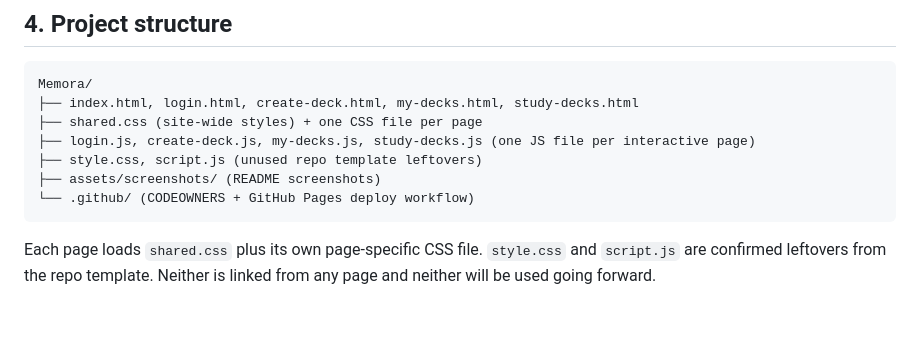
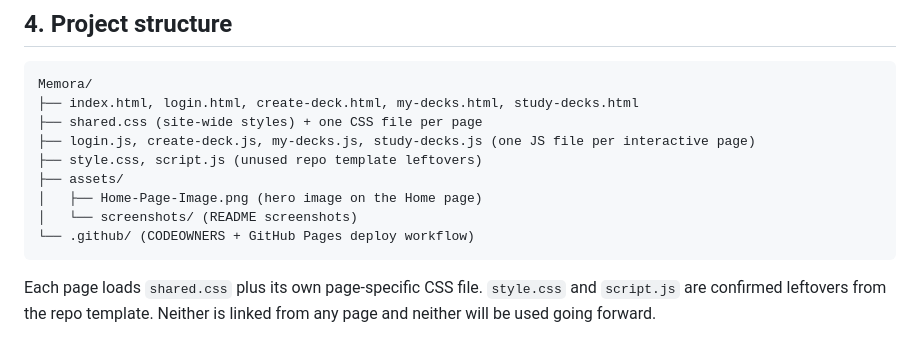
Before and after one commit to JoshPhilipPuangco/Memora, a Markdown page: README.md, the part around the change. Drawn GitHub-style; blank space fills up the shorter version.

Commit message:
Update README project structure to list Home-Page-Image.png (#41)
Co-authored-by: Claude Sonnet 5.5 <noreply@anthropic.com>

````diff
--- a/README.md
+++ b/README.md
@@ -38,7 +38,9 @@ Memora/
 ├── shared.css (site-wide styles) + one CSS file per page
 ├── login.js, create-deck.js, my-decks.js, study-decks.js (one JS file per interactive page)
 ├── style.css, script.js (unused repo template leftovers)
-├── assets/screenshots/ (README screenshots)
+├── assets/
+│   ├── Home-Page-Image.png (hero image on the Home page)
+│   └── screenshots/ (README screenshots)
 └── .github/ (CODEOWNERS + GitHub Pages deploy workflow)
 ```
 
````
